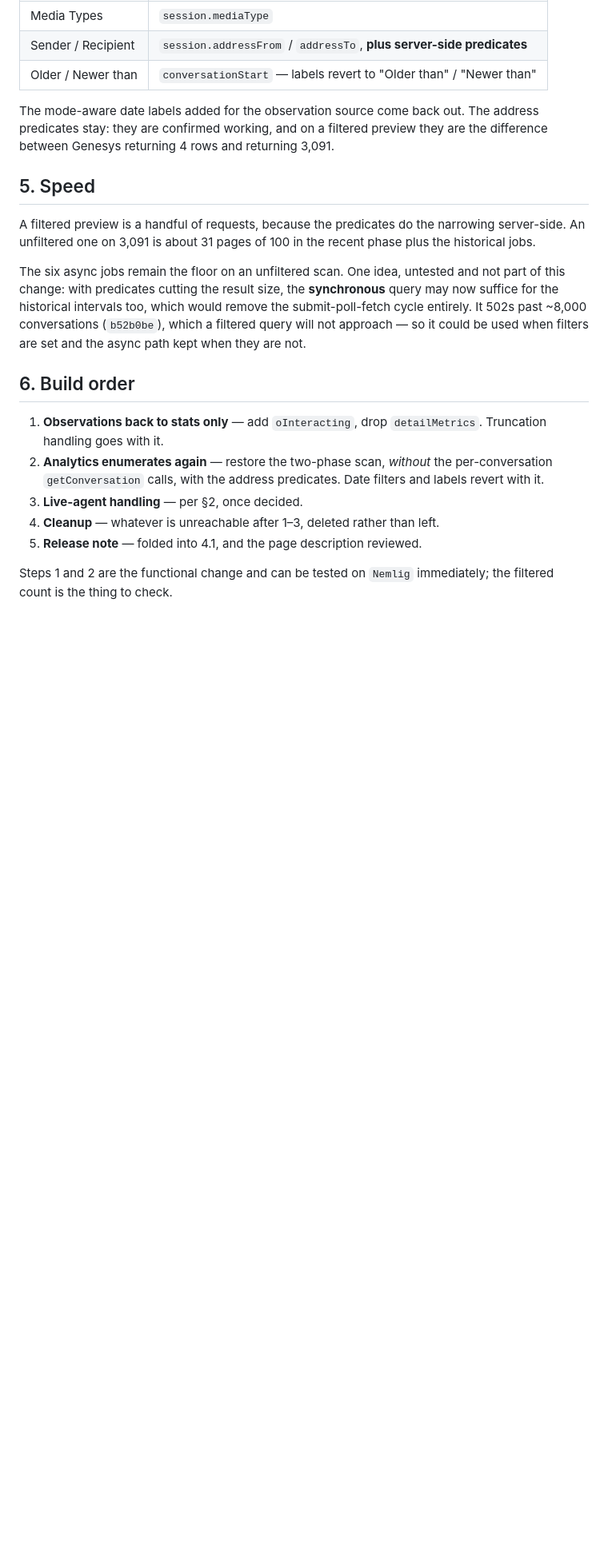
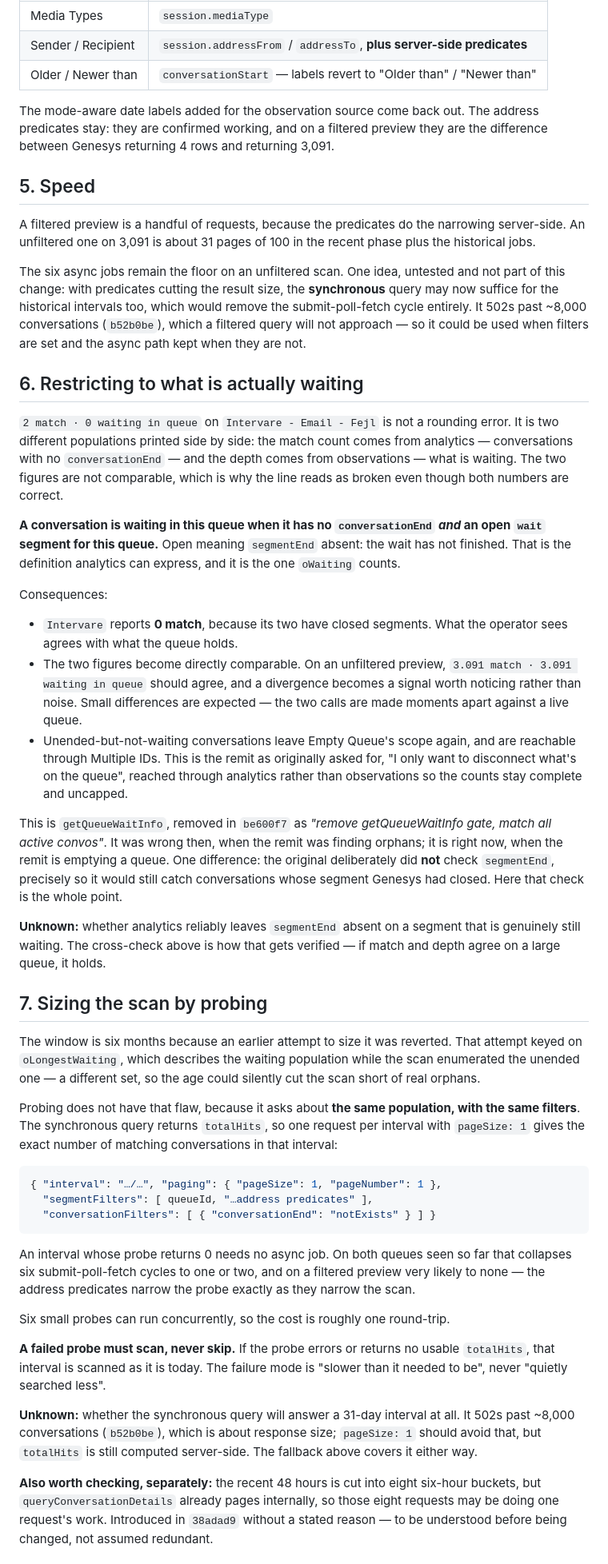
Before and after one commit to XxMasterbeasTxX/genesys-admin-app, a Markdown page: docs/disconnect-empty-queue-design.md, the part around one of its changes. Shown at 80% size. Drawn GitHub-style; blank space fills up the shorter version.

Commit message:
Design: restrict Empty Queue to what is waiting, and probe the scan window
Section 6 - "2 match, 0 waiting in queue" is two populations printed side by
side, not a rounding error: match comes from analytics (no conversationEnd),
depth from observations (waiting). Requiring an open wait segment for the queue
makes them one population, so Intervare reports 0 and the two figures become
directly comparable. An unfiltered Nemlig preview showing match and depth
agreeing is then the verification that the definition holds, and a divergence
becomes a signal rather than noise.

This is getQueueWaitInfo, removed in be600f7 when the remit was finding orphans.
It is right now that the remit is emptying a queue. One difference: the original
deliberately did not check segmentEnd, so it would still catch conversations
whose segment Genesys had closed. Here that check is the whole point.

Section 7 - the window is six months because sizing it by oLongestWaiting was
reverted, that metric describing a different population from the one scanned.
Probing has no such flaw: the sync query's totalHits, one request per interval
at pageSize 1 with the same filters, counts exactly what the scan would find, so
an empty interval needs no async job. A failed probe scans rather than skips,
making the failure mode "slower than needed" and never "quietly searched less".

Also records the eight six-hour recent buckets as worth understanding before
being collapsed, since queryConversationDetails already pages internally.

Co-Authored-By: Claude Opus 5 <noreply@anthropic.com>

````diff
--- a/docs/disconnect-empty-queue-design.md
+++ b/docs/disconnect-empty-queue-design.md
@@ -129,16 +128,80 @@ would remove the submit-poll-fetch cycle entirely. It 502s past ~8,000
 conversations (`b52b0be`), which a filtered query will not approach — so it
 could be used when filters are set and the async path kept when they are not.
 
-## 6. Build order
+## 6. Restricting to what is actually waiting
 
-1. **Observations back to stats only** — add `oInteracting`, drop
-   `detailMetrics`. Truncation handling goes with it.
-2. **Analytics enumerates again** — restore the two-phase scan, *without* the
-   per-conversation `getConversation` calls, with the address predicates.
-   Date filters and labels revert with it.
-3. **Live-agent handling** — per §2, once decided.
-4. **Cleanup** — whatever is unreachable after 1–3, deleted rather than left.
-5. **Release note** — folded into 4.1, and the page description reviewed.
+`2 match · 0 waiting in queue` on `Intervare - Email - Fejl` is not a rounding
+error. It is two different populations printed side by side: the match count
+comes from analytics — conversations with no `conversationEnd` — and the depth
+comes from observations — what is waiting. The two figures are not comparable,
+which is why the line reads as broken even though both numbers are correct.
 
-Steps 1 and 2 are the functional change and can be tested on `Nemlig`
-immediately; the filtered count is the thing to check.
+**A conversation is waiting in this queue when it has no `conversationEnd` *and*
+an open `wait` segment for this queue.** Open meaning `segmentEnd` absent: the
+wait has not finished. That is the definition analytics can express, and it is
+the one `oWaiting` counts.
+
+Consequences:
+
+- `Intervare` reports **0 match**, because its two have closed segments. What
+  the operator sees agrees with what the queue holds.
+- The two figures become directly comparable. On an unfiltered preview,
+  `3.091 match · 3.091 waiting in queue` should agree, and a divergence becomes
+  a signal worth noticing rather than noise. Small differences are expected —
+  the two calls are made moments apart against a live queue.
+- Unended-but-not-waiting conversations leave Empty Queue's scope again, and are
+  reachable through Multiple IDs. This is the remit as originally asked for,
+  "I only want to disconnect what's on the queue", reached through analytics
+  rather than observations so the counts stay complete and uncapped.
+
+This is `getQueueWaitInfo`, removed in `be600f7` as *"remove getQueueWaitInfo
+gate, match all active convos"*. It was wrong then, when the remit was finding
+orphans; it is right now, when the remit is emptying a queue. One difference:
+the original deliberately did **not** check `segmentEnd`, precisely so it would
+still catch conversations whose segment Genesys had closed. Here that check is
+the whole point.
+
+**Unknown:** whether analytics reliably leaves `segmentEnd` absent on a segment
+that is genuinely still waiting. The cross-check above is how that gets
+verified — if match and depth agree on a large queue, it holds.
+
+## 7. Sizing the scan by probing
+
+The window is six months because an earlier attempt to size it was reverted.
+That attempt keyed on `oLongestWaiting`, which describes the waiting population
+while the scan enumerated the unended one — a different set, so the age could
+silently cut the scan short of real orphans.
+
+Probing does not have that flaw, because it asks about **the same population,
+with the same filters**. The synchronous query returns `totalHits`, so one
+request per interval with `pageSize: 1` gives the exact number of matching
+conversations in that interval:
+
+```json
+{ "interval": "…/…", "paging": { "pageSize": 1, "pageNumber": 1 },
+  "segmentFilters": [ queueId, "…address predicates" ],
+  "conversationFilters": [ { "conversationEnd": "notExists" } ] }
+```
+
+An interval whose probe returns 0 needs no async job. On both queues seen so far
+that collapses six submit-poll-fetch cycles to one or two, and on a filtered
+preview very likely to none — the address predicates narrow the probe exactly
+as they narrow the scan.
+
+Six small probes can run concurrently, so the cost is roughly one round-trip.
+
+**A failed probe must scan, never skip.** If the probe errors or returns no
+usable `totalHits`, that interval is scanned as it is today. The failure mode is
+"slower than it needed to be", never "quietly searched less".
+
+**Unknown:** whether the synchronous query will answer a 31-day interval at all.
+It 502s past ~8,000 conversations (`b52b0be`), which is about response size;
+`pageSize: 1` should avoid that, but `totalHits` is still computed server-side.
+The fallback above covers it either way.
+
+**Also worth checking, separately:** the recent 48 hours is cut into eight
+six-hour buckets, but `queryConversationDetails` already pages internally, so
+those eight requests may be doing one request's work. Introduced in `38adad9`
+without a stated reason — to be understood before being changed, not assumed
+redundant.
+
````
Also changed, not shown: other parts of docs/disconnect-empty-queue-design.md (+29 -12 lines).
